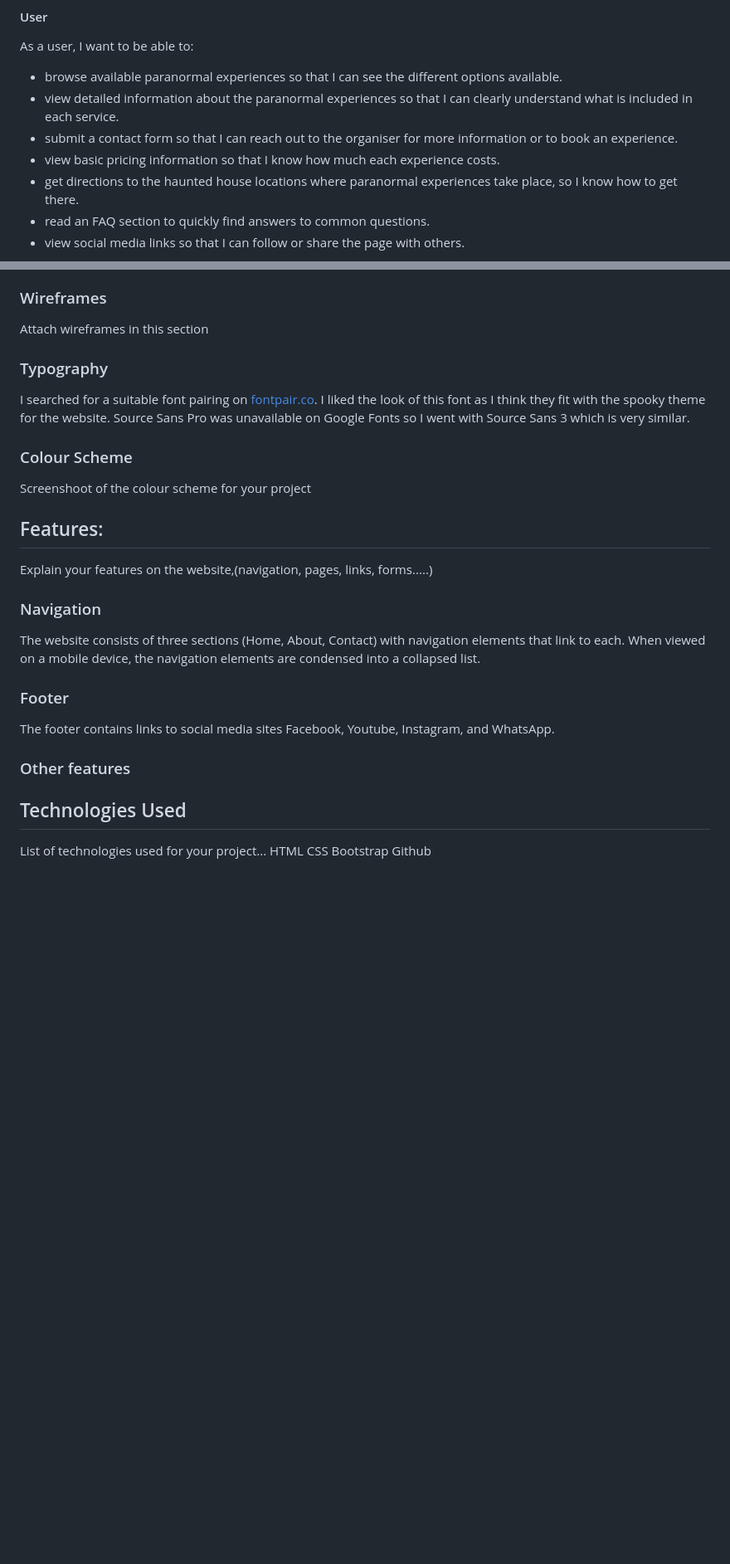
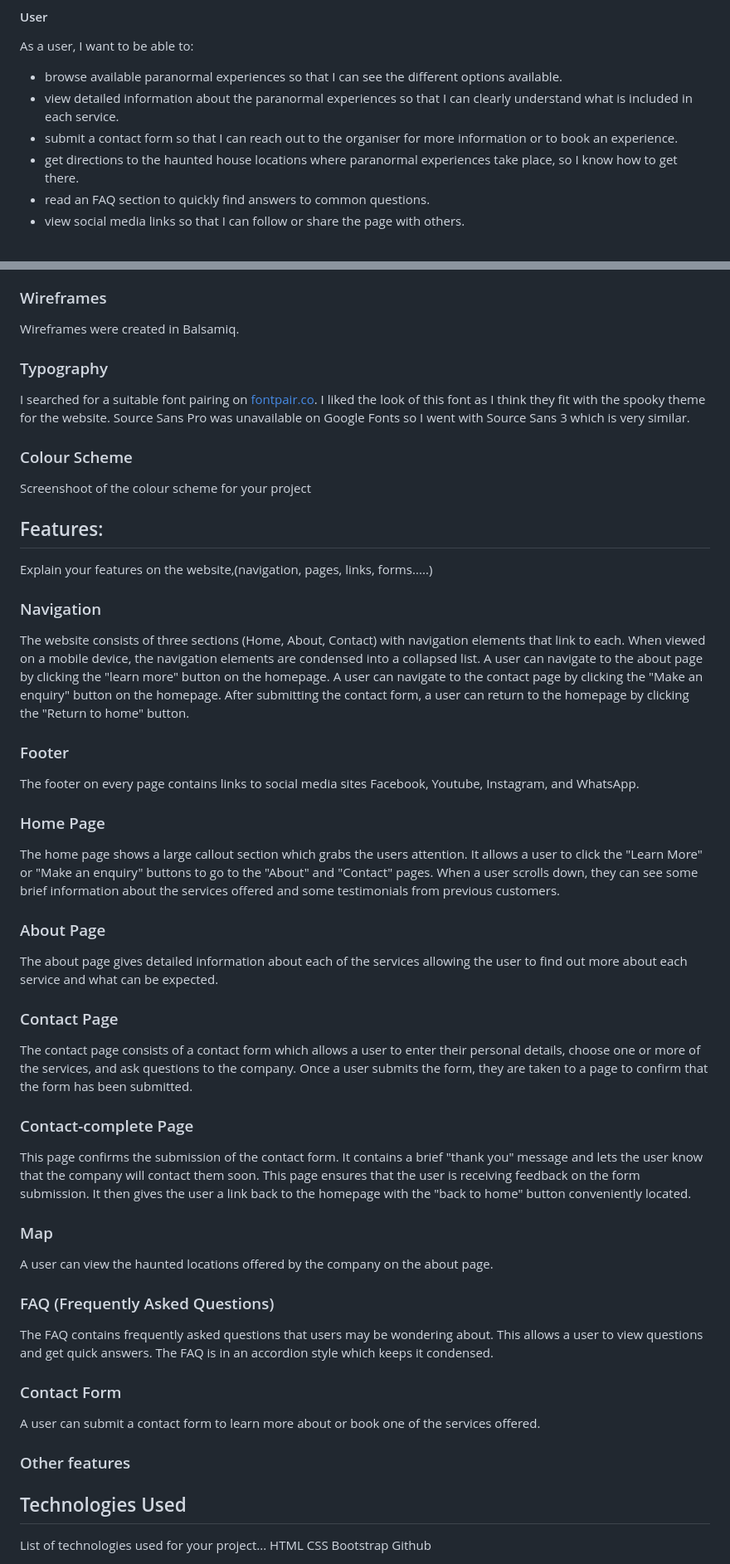
Before and after one commit to cajones93/Project1, a Markdown page: README.md, 2 parts joined by grey strips. Shown: that part at 83% size. Rendered like a GitHub page; blank space fills up the shorter version.

Commit message:
Updated README with features information

```diff
--- a/README.md
+++ b/README.md
@@ -31,7 +31,6 @@ As a user, I want to be able to:
 - browse available paranormal experiences so that I can see the different options available.
 - view detailed information about the paranormal experiences so that I can clearly understand what is included in each service.
 - submit a contact form so that I can reach out to the organiser for more information or to book an experience.
-- view basic pricing information so that I know how much each experience costs.
 - get directions to the haunted house locations where paranormal experiences take place, so I know how to get there.
 - read an FAQ section to quickly find answers to common questions.
 - view social media links so that I can follow or share the page with others.
@@ -44,7 +43,9 @@ As the site owner, I want to be able to:
 - ensure the page looks good on mobile devices so that users have a smooth browsing experience.
 
 ### Wireframes
-Attach wireframes in this section
+Wireframes were created in Balsamiq.
+
+
 ### Typography
 I searched for a suitable font pairing on [fontpair.co](https://www.fontpair.co/pairings/oswald-source-sans-pro). I liked the look of this font as I think they fit with the spooky theme for the website. Source Sans Pro was unavailable on Google Fonts so I went with Source Sans 3 which is very similar.
 
@@ -53,14 +54,41 @@ Screenshoot of the colour scheme for your project
 
 ## Features:
 Explain your features on the website,(navigation, pages, links, forms.....)
+
 ### Navigation
 The website consists of three sections (Home, About, Contact) with navigation elements that link to each.
 When viewed on a mobile device, the navigation elements are condensed into a collapsed list.
+A user can navigate to the about page by clicking the "learn more" button on the homepage.
+A user can navigate to the contact page by clicking the "Make an enquiry" button on the homepage.
+After submitting the contact form, a user can return to the homepage by clicking the "Return to home" button.
 
 ### Footer
-The footer contains links to social media sites Facebook, Youtube, Instagram, and WhatsApp.
+The footer on every page contains links to social media sites Facebook, Youtube, Instagram, and WhatsApp.
+
+### Home Page
+The home page shows a large callout section which grabs the users attention. It allows a user to click the "Learn More" or "Make an enquiry" buttons to go to the "About" and "Contact" pages.
+When a user scrolls down, they can see some brief information about the services offered and some testimonials from previous customers.
+
+### About Page
+The about page gives detailed information about each of the services allowing the user to find out more about each service and what can be expected.
+
+### Contact Page
+The contact page consists of a contact form which allows a user to enter their personal details, choose one or more of the services, and ask questions to the company. Once a user submits the form, they are taken to a page to confirm that the form has been submitted.
+
+### Contact-complete Page
+This page confirms the submission of the contact form. It contains a brief "thank you" message and lets the user know that the company will contact them soon. This page ensures that the user is receiving feedback on the form submission. It then gives the user a link back to the homepage with the "back to home" button conveniently located.
+
+### Map
+A user can view the haunted locations offered by the company on the about page.
+
+### FAQ (Frequently Asked Questions)
+The FAQ contains frequently asked questions that users may be wondering about. This allows a user to view questions and get quick answers. The FAQ is in an accordion style which keeps it condensed.
+
+### Contact Form
+A user can submit a contact form to learn more about or book one of the services offered.
 
 ### Other features
+
 ## Technologies Used
 List of technologies used for your project...
 HTML
```
